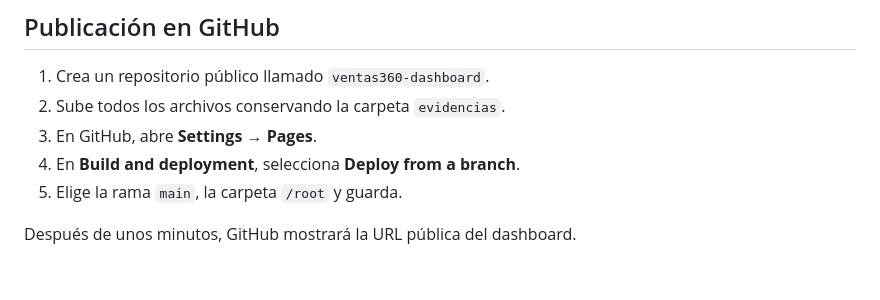
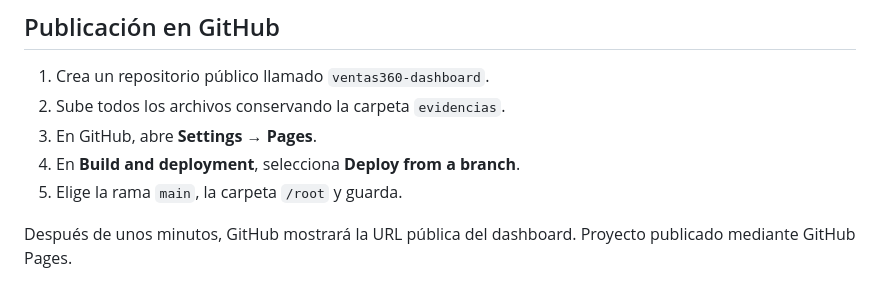
Before and after one commit to leonardomarcas-dev/ventas360-dashboard, a Markdown page: README.md, the part around the change. Rendered like a GitHub page.

Commit message:
Actualizar README y publicar dashboard

```diff
--- a/README.md
+++ b/README.md
@@ -86,3 +86,4 @@ ventas360-dashboard/
 5. Elige la rama `main`, la carpeta `/root` y guarda.
 
 Después de unos minutos, GitHub mostrará la URL pública del dashboard.
+Proyecto publicado mediante GitHub Pages.
```
